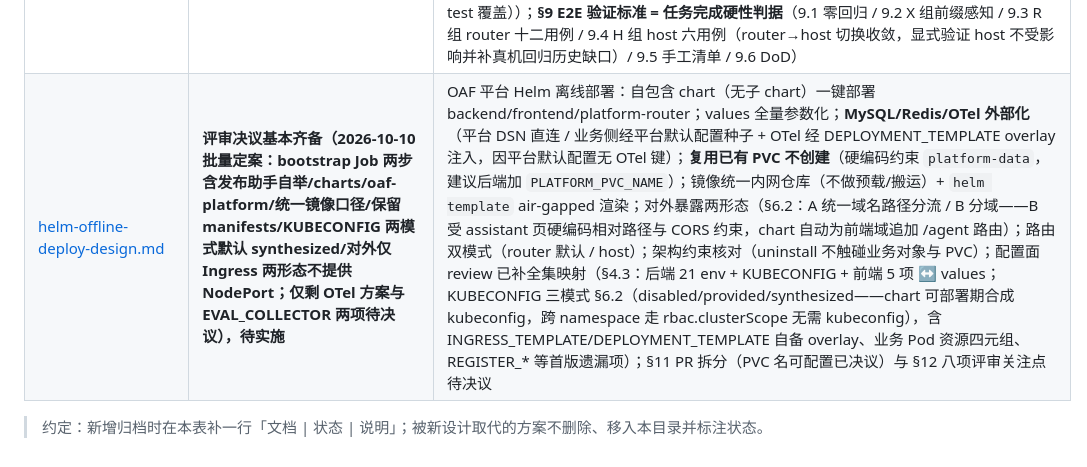
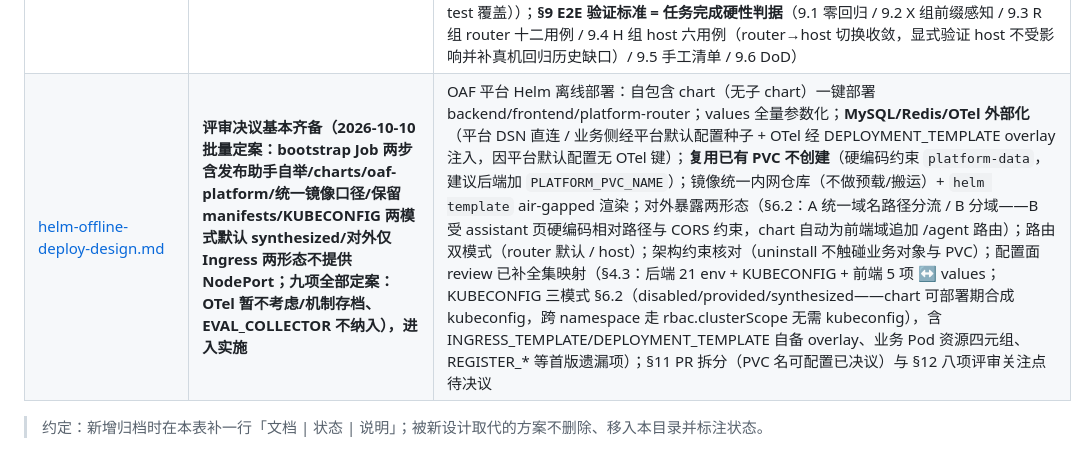
Before and after one commit to gaoyue1989/agent-manager, a Markdown page: docs/design/README.md, the part around the change. Rendered like a GitHub page.

Commit message:
docs(design): 终局决议——OTel 暂不考虑（§5.3 存档）、EVAL_COLLECTOR 不纳入；九项全定案进入实施

```diff
--- a/docs/design/README.md
+++ b/docs/design/README.md
@@ -31,6 +31,6 @@
 | （无本地文档，见外部仓库 [gaoyue1989/agent-framework-dsh](https://github.com/gaoyue1989/agent-framework-dsh)） | **M0 探针已实施并通过验收**（2026-10-02；单测 11 + e2e 冒烟 24 全绿，dsh 锁版 0.2.0-rc.2，release-agent 已切换）；M1–M4 待立项 | 基于 DeepSeek Harness（dsh）插件体系重建 agent-framework 对外功能的调研设计与平行运行时：逐项可行性映射（19 契约域）、目标架构（插件族/仓库形态/会话身份映射）、关键链路（chat SSE/durable SSE/HITL/OAF 加载/多租户/OpenSandbox/协议面）、无状态多副本补充设计、数据模型与部署集成；M0 实测对正文的四点修正（agentOptions 显式选模型、持久化 provider 自装 live 路由、事件镜像暂以 MySQL 承载、pi-ai 凭据经 ctx.credentials）。**设计正文未入库**（本仓库无此文件，仅保留索引条目备查） |
 | [agent-framework-eval-offline-record-replay-design.md](agent-framework-eval-offline-record-replay-design.md) | **已实施（2026-10-04，M1–M4 全部落地，附录 A 一期 + 附录 B 二期 + 附录 C 前端录制；e2e 96 断言全绿含真实 jar 金标，无 judge/provision 环境下 `--offline` 为 93 条，collector/studio 双镜像交付）** | 评测飞轮离线化改造：eval-collector **四协议**录制代理（LLM/OpenSandbox/MCP + 业务服务反代 :18203，测试环境纯配置切换、Java 零侵入，SSE 以 [DONE] 为录制语义结束）→ evalpack 数据包（X-Eval-Session 强关联 + 归一化指纹聚类，背景调用过滤，两级脱敏）→ 离线回放（replay-llm 序不敏感匹配 + replay-http 沙箱/MCP 回放器 + 轨迹等价 + strict/loose + 漂移度量 + 真实 jar provision 金标 drift=0 + --rebase 基线演进）→ 链路评测（确定性门禁 + OpenJudge 0.2.2 引擎/直评回落 + live 联机模式，同构报告）→ eval-studio web 服务（目标档案切换/包管理/用例人审/run 编排/报告/趋势/对比）；CI 新增 eval-replay-offline 非必需 job 与 images-eval 双镜像推送 |
 | [subpath-routing-design.md](subpath-routing-design.md) | **已实施（2026-10-10，§10 实施记录：两处落地偏差按仓库 CI 现实定稿、mvn 1390+go 全绿、X 组 5/5、RT 组 8/8 本地实跑；§9.5 手工清单待 kind 真机勾选）** | 统一域名子路径访问双部件（终态仅 host 域名 / platform-router 两模式，`INGRESS_HOST_SUFFIX` 空即 router、非空即 host，不新增第二开关；删除 ingress-nginx 注解 rewrite 的 path 模式）：①方案 A agent-framework 前缀自感知——基于 `X-Forwarded-Prefix` 修正对外 URL（agent-card `url`、SSE `file_ready.download_url`、endpoints + `base_url`，3 Java 点 + chat.js 一行），直连/注册/e2e 零回归，前端双向兼容零改动；②platform-router——集群内静态泛化 nginx 1.27.1（正则提服务名 + kube-dns 动态解析 + 原生 rewrite 剥前缀 + 200m 体量），发布链路零写入共享配置（重发布对同名 Ingress「存在即删除」收敛存量）、注册/探针维持 svc 直连；§4.6 破坏性升级窗口（重叠期路由终点等价）；§8 决议已确认（模式语义/收敛口径/镜像与体量/e2e 落位核心 job + agent-framework-ci 新增『E2E 路由模式』job（RT 单相位；host 相位按 §10.1 偏差由 go test 覆盖））；**§9 E2E 验证标准 = 任务完成硬性判据**（9.1 零回归 / 9.2 X 组前缀感知 / 9.3 R 组 router 十二用例 / 9.4 H 组 host 六用例（router→host 切换收敛，显式验证 host 不受影响并补真机回归历史缺口）/ 9.5 手工清单 / 9.6 DoD） |
-| [helm-offline-deploy-design.md](helm-offline-deploy-design.md) | **评审决议基本齐备（2026-10-10 批量定案：bootstrap Job 两步含发布助手自举/charts/oaf-platform/统一镜像口径/保留 manifests/KUBECONFIG 两模式默认 synthesized/对外仅 Ingress 两形态不提供 NodePort；仅剩 OTel 方案与 EVAL_COLLECTOR 两项待决议），待实施** | OAF 平台 Helm 离线部署：自包含 chart（无子 chart）一键部署 backend/frontend/platform-router；values 全量参数化；**MySQL/Redis/OTel 外部化**（平台 DSN 直连 / 业务侧经平台默认配置种子 + OTel 经 DEPLOYMENT_TEMPLATE overlay 注入，因平台默认配置无 OTel 键）；**复用已有 PVC 不创建**（硬编码约束 `platform-data`，建议后端加 `PLATFORM_PVC_NAME`）；镜像统一内网仓库（不做预载/搬运）+ `helm template` air-gapped 渲染；对外暴露两形态（§6.2：A 统一域名路径分流 / B 分域——B 受 assistant 页硬编码相对路径与 CORS 约束，chart 自动为前端域追加 /agent 路由）；路由双模式（router 默认 / host）；架构约束核对（uninstall 不触碰业务对象与 PVC）；配置面 review 已补全集映射（§4.3：后端 21 env + KUBECONFIG + 前端 5 项 ↔ values；KUBECONFIG 三模式 §6.2（disabled/provided/synthesized——chart 可部署期合成 kubeconfig，跨 namespace 走 rbac.clusterScope 无需 kubeconfig），含 INGRESS_TEMPLATE/DEPLOYMENT_TEMPLATE 自备 overlay、业务 Pod 资源四元组、REGISTER_* 等首版遗漏项）；§11 PR 拆分（PVC 名可配置已决议）与 §12 八项评审关注点待决议 |
+| [helm-offline-deploy-design.md](helm-offline-deploy-design.md) | **评审决议基本齐备（2026-10-10 批量定案：bootstrap Job 两步含发布助手自举/charts/oaf-platform/统一镜像口径/保留 manifests/KUBECONFIG 两模式默认 synthesized/对外仅 Ingress 两形态不提供 NodePort；九项全部定案：OTel 暂不考虑/机制存档、EVAL_COLLECTOR 不纳入），进入实施** | OAF 平台 Helm 离线部署：自包含 chart（无子 chart）一键部署 backend/frontend/platform-router；values 全量参数化；**MySQL/Redis/OTel 外部化**（平台 DSN 直连 / 业务侧经平台默认配置种子 + OTel 经 DEPLOYMENT_TEMPLATE overlay 注入，因平台默认配置无 OTel 键）；**复用已有 PVC 不创建**（硬编码约束 `platform-data`，建议后端加 `PLATFORM_PVC_NAME`）；镜像统一内网仓库（不做预载/搬运）+ `helm template` air-gapped 渲染；对外暴露两形态（§6.2：A 统一域名路径分流 / B 分域——B 受 assistant 页硬编码相对路径与 CORS 约束，chart 自动为前端域追加 /agent 路由）；路由双模式（router 默认 / host）；架构约束核对（uninstall 不触碰业务对象与 PVC）；配置面 review 已补全集映射（§4.3：后端 21 env + KUBECONFIG + 前端 5 项 ↔ values；KUBECONFIG 三模式 §6.2（disabled/provided/synthesized——chart 可部署期合成 kubeconfig，跨 namespace 走 rbac.clusterScope 无需 kubeconfig），含 INGRESS_TEMPLATE/DEPLOYMENT_TEMPLATE 自备 overlay、业务 Pod 资源四元组、REGISTER_* 等首版遗漏项）；§11 PR 拆分（PVC 名可配置已决议）与 §12 八项评审关注点待决议 |
 
 > 约定：新增归档时在本表补一行「文档 | 状态 | 说明」；被新设计取代的方案不删除、移入本目录并标注状态。
```
Also changed, not shown: docs/design/helm-offline-deploy-design.md (+15 -12 lines).
